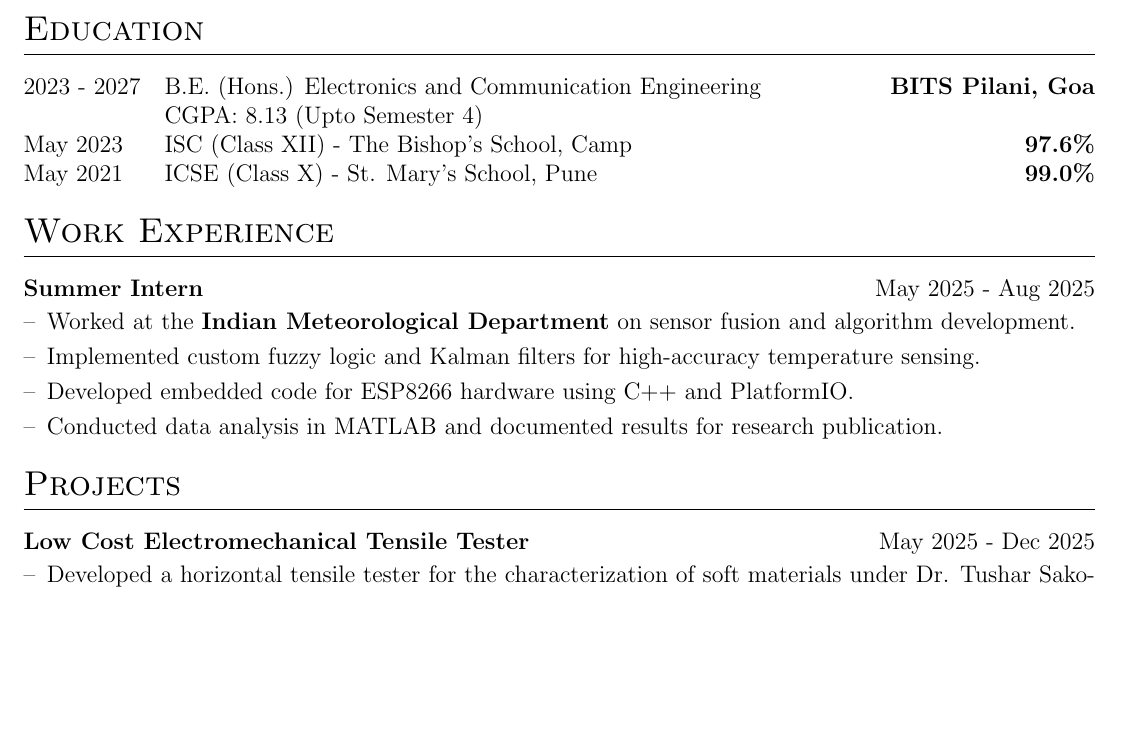
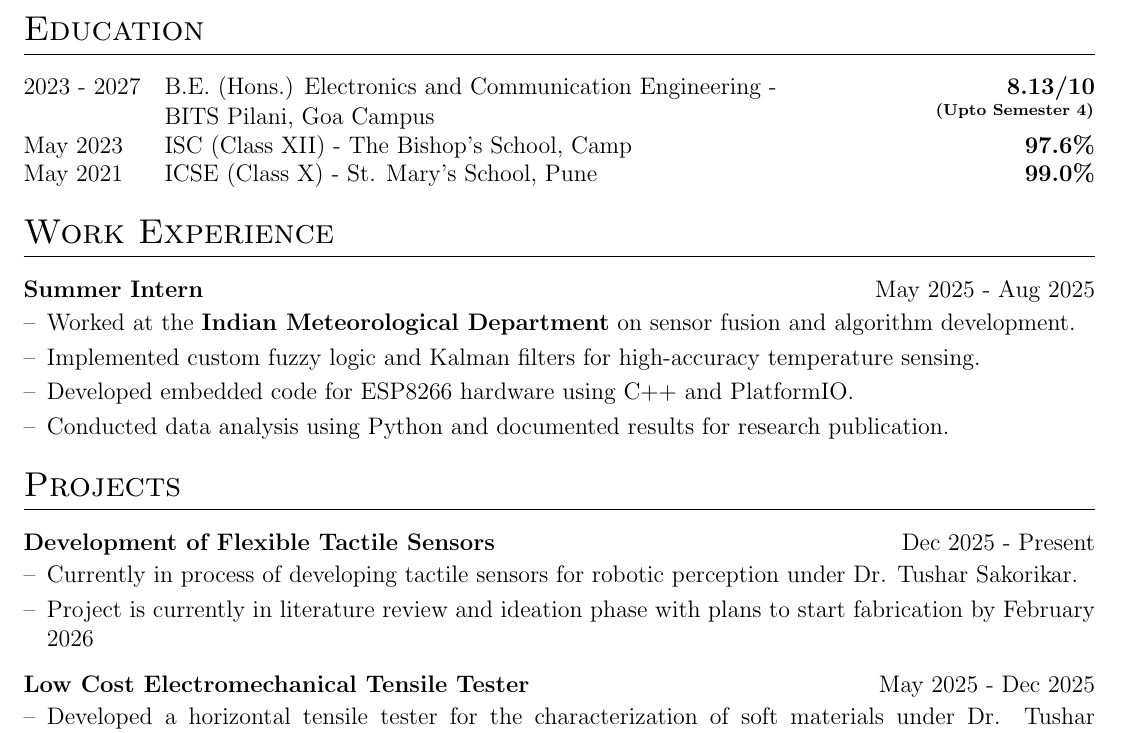
Before and after one commit to KevinBMathew/aboutMe, a LaTeX CV (cv.tex): part of page 1 of 2, cut so that both start at the same text, the shorter picture padded with empty space. Compiled offline with pdfLaTeX.

Commit message:
modified layout. changed naming convention

```diff
--- a/cv.tex
+++ b/cv.tex
@@ -34,6 +34,12 @@
 \setlength\bibitemsep{1em}
 \usepackage{fontawesome5}
 
+% Disable hyphenation and ensure full justification for body text
+\usepackage[none]{hyphenat}
+\usepackage{ragged2e}
+\hyphenpenalty=10000
+\exhyphenpenalty=10000
+
 % job listing environments
 \newenvironment{jobshort}[2]
     {\begin{tabularx}{\linewidth}{@{}l X r@{}} \textbf{#1} & \hfill &  #2 \\[3.75pt] \end{tabularx}}
@@ -68,8 +76,8 @@
 %----------------------------------------------------------------------------------------
 \section{Education}
 \begin{tabularx}{\linewidth}{@{}l X r@{}}
-2023 - 2027 & B.E. (Hons.) Electronics and Communication Engineering & \textbf{BITS Pilani, Goa} \\
-& CGPA: 8.13 (Upto Semester 4) & \\
+2023 - 2027 & B.E. (Hons.) Electronics and Communication Engineering - & \textbf{8.13/10} \\
+& BITS Pilani, Goa Campus &  \textsuperscript{\textbf{(Upto Semester 4)}}\\
 May 2023 & ISC (Class XII) - The Bishop's School, Camp & \textbf{97.6\%} \\
 May 2021 & ICSE (Class X) - St. Mary's School, Pune & \textbf{99.0\%} \\
 \end{tabularx}
@@ -82,13 +90,19 @@ May 2021 & ICSE (Class X) - St. Mary's School, Pune & \textbf{99.0\%} \\
 \item Worked at the \textbf{Indian Meteorological Department} on sensor fusion and algorithm development.
 \item Implemented custom fuzzy logic and Kalman filters for high-accuracy temperature sensing.
 \item Developed embedded code for ESP8266 hardware using C++ and PlatformIO.
-\item Conducted data analysis in MATLAB and documented results for research publication.
+\item Conducted data analysis using Python and documented results for research publication.
 \end{joblong}
 
 %----------------------------------------------------------------------------------------
 %	PROJECTS
 %----------------------------------------------------------------------------------------
 \section{Projects}
+
+\begin{joblong}{Development of Flexible Tactile Sensors}{Dec 2025 - Present}
+\item Currently in process of developing tactile sensors for robotic perception under Dr. Tushar Sakorikar.
+\item Project is currently in literature review and ideation phase with plans to start fabrication by February 2026
+\end{joblong}
+
 \begin{joblong}{Low Cost Electromechanical Tensile Tester}{May 2025 - Dec 2025}
 \item Developed a horizontal tensile tester for the characterization of soft materials under Dr. Tushar Sakorikar.
 \item Executed end-to-end development including mechanical design, 3D modeling, and electronics architecture.
```
Also changed, not shown: .github/workflows/build.yml (+2 -2 lines), Makefile, cv.tex (3 more changed lines), 1 other file.
